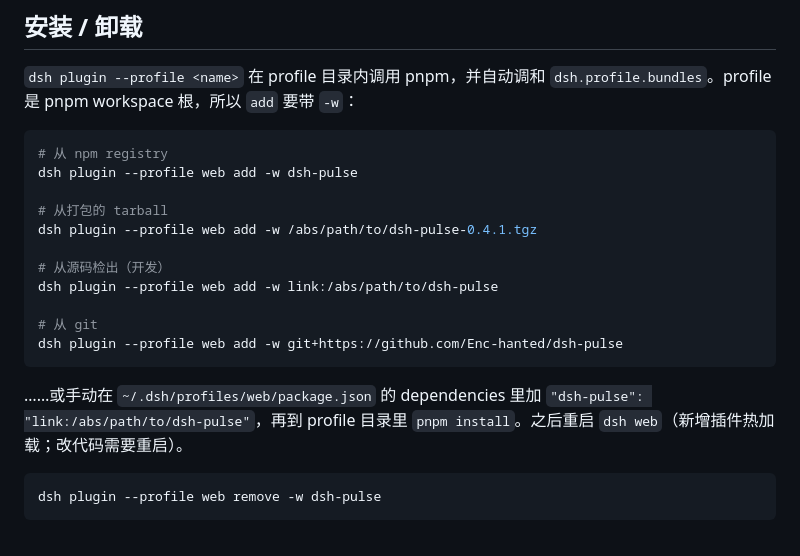
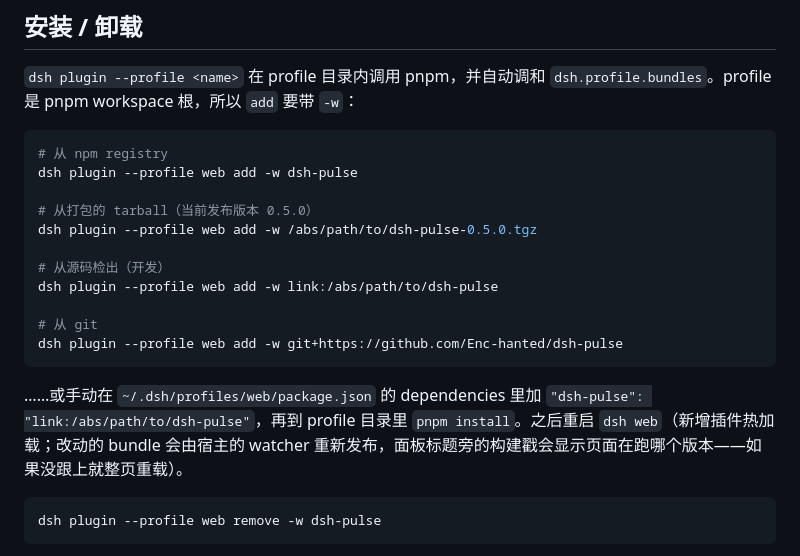
Before and after one commit to Enc-hanted/dsh-pulse, a Markdown page: README.zh-CN.md, the part around the change. Drawn GitHub-style.

````diff
--- a/README.zh-CN.md
+++ b/README.zh-CN.md
@@ -36,8 +36,8 @@ dsh plugin --profile web add -w dsh-pulse
 # 从 npm registry
 dsh plugin --profile web add -w dsh-pulse
 
-# 从打包的 tarball
-dsh plugin --profile web add -w /abs/path/to/dsh-pulse-0.4.1.tgz
+# 从打包的 tarball（当前发布版本 0.5.0）
+dsh plugin --profile web add -w /abs/path/to/dsh-pulse-0.5.0.tgz
 
 # 从源码检出（开发）
 dsh plugin --profile web add -w link:/abs/path/to/dsh-pulse
@@ -46,7 +46,7 @@ dsh plugin --profile web add -w link:/abs/path/to/dsh-pulse
 dsh plugin --profile web add -w git+https://github.com/Enc-hanted/dsh-pulse
 ```
 
-……或手动在 `~/.dsh/profiles/web/package.json` 的 dependencies 里加 `"dsh-pulse": "link:/abs/path/to/dsh-pulse"`，再到 profile 目录里 `pnpm install`。之后重启 `dsh web`（新增插件热加载；改代码需要重启）。
+……或手动在 `~/.dsh/profiles/web/package.json` 的 dependencies 里加 `"dsh-pulse": "link:/abs/path/to/dsh-pulse"`，再到 profile 目录里 `pnpm install`。之后重启 `dsh web`（新增插件热加载；改动的 bundle 会由宿主的 watcher 重新发布，面板标题旁的构建戳会显示页面在跑哪个版本——如果没跟上就整页重载）。
 
 ```bash
 dsh plugin --profile web remove -w dsh-pulse
````
Also changed, not shown: README.md (+3 -3 lines).
